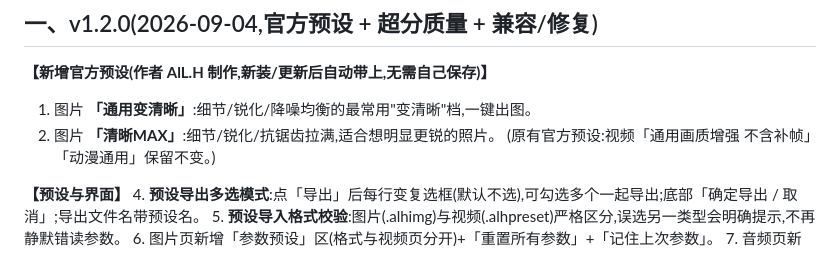
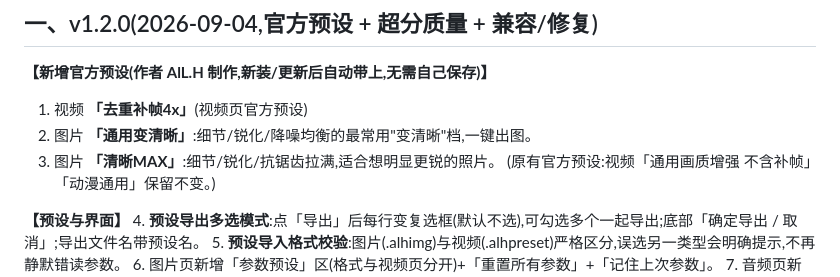
Before and after one commit to AlLHHH/ALH-Pro, a Markdown page: RELEASE_NOTES.md, the part around the change. Drawn GitHub-style.

Commit message:
发布公告:恢复视频官方预设「去重补帧4x」,去掉错误的'智能均衡/补帧2x'括号描述(实际为智能·激进)

```diff
--- a/RELEASE_NOTES.md
+++ b/RELEASE_NOTES.md
@@ -4,8 +4,9 @@ ALH Pro v1.2.0 — 更新内容(❕最新说明)
 ## 一、v1.2.0(2026-09-04,官方预设 + 超分质量 + 兼容/修复)
 
 **【新增官方预设(作者 AlL.H 制作,新装/更新后自动带上,无需自己保存)】**
-1. 图片 **「通用变清晰」**:细节/锐化/降噪均衡的最常用"变清晰"档,一键出图。
-2. 图片 **「清晰MAX」**:细节/锐化/抗锯齿拉满,适合想明显更锐的照片。
+1. 视频 **「去重补帧4x」**(视频页官方预设)
+2. 图片 **「通用变清晰」**:细节/锐化/降噪均衡的最常用"变清晰"档,一键出图。
+3. 图片 **「清晰MAX」**:细节/锐化/抗锯齿拉满,适合想明显更锐的照片。
    (原有官方预设:视频「通用画质增强 不含补帧」「动漫通用」保留不变。)
 
 **【预设与界面】**
```
